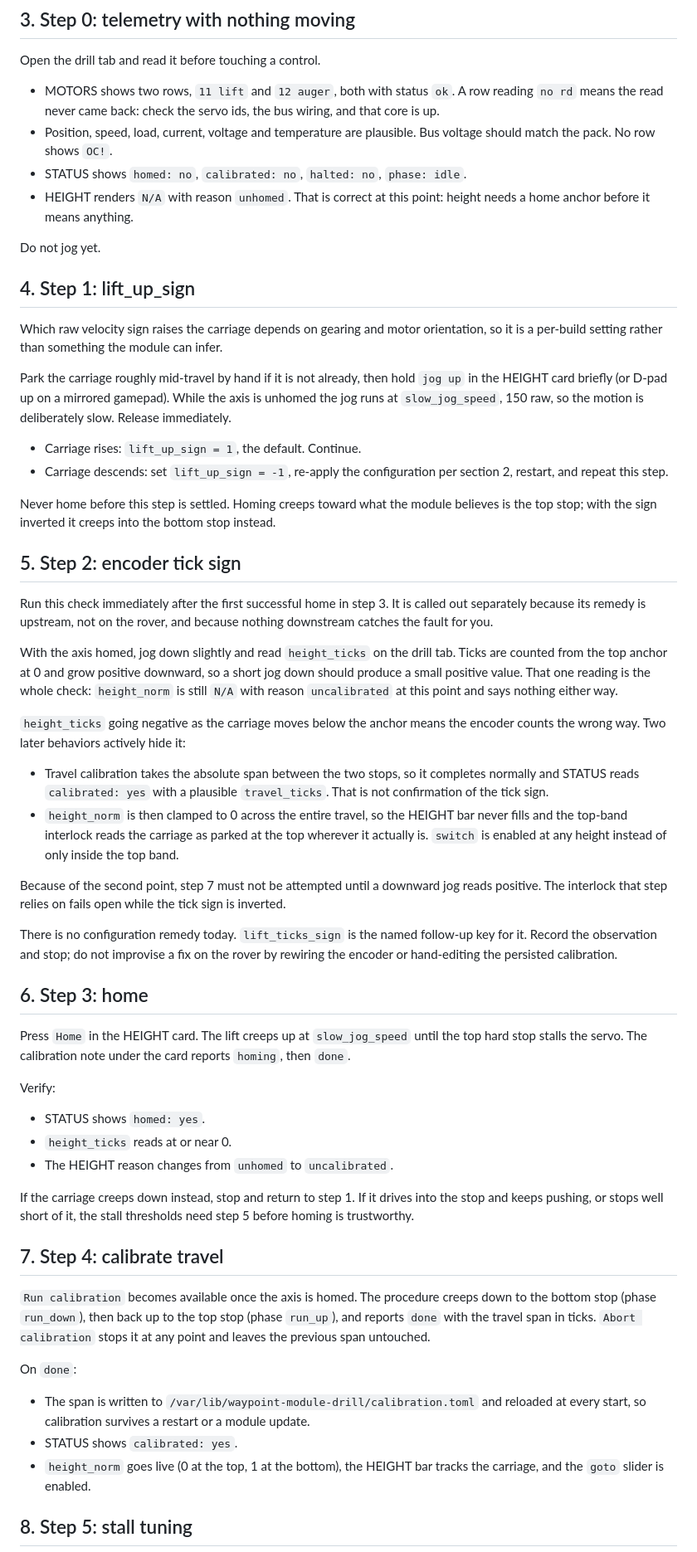
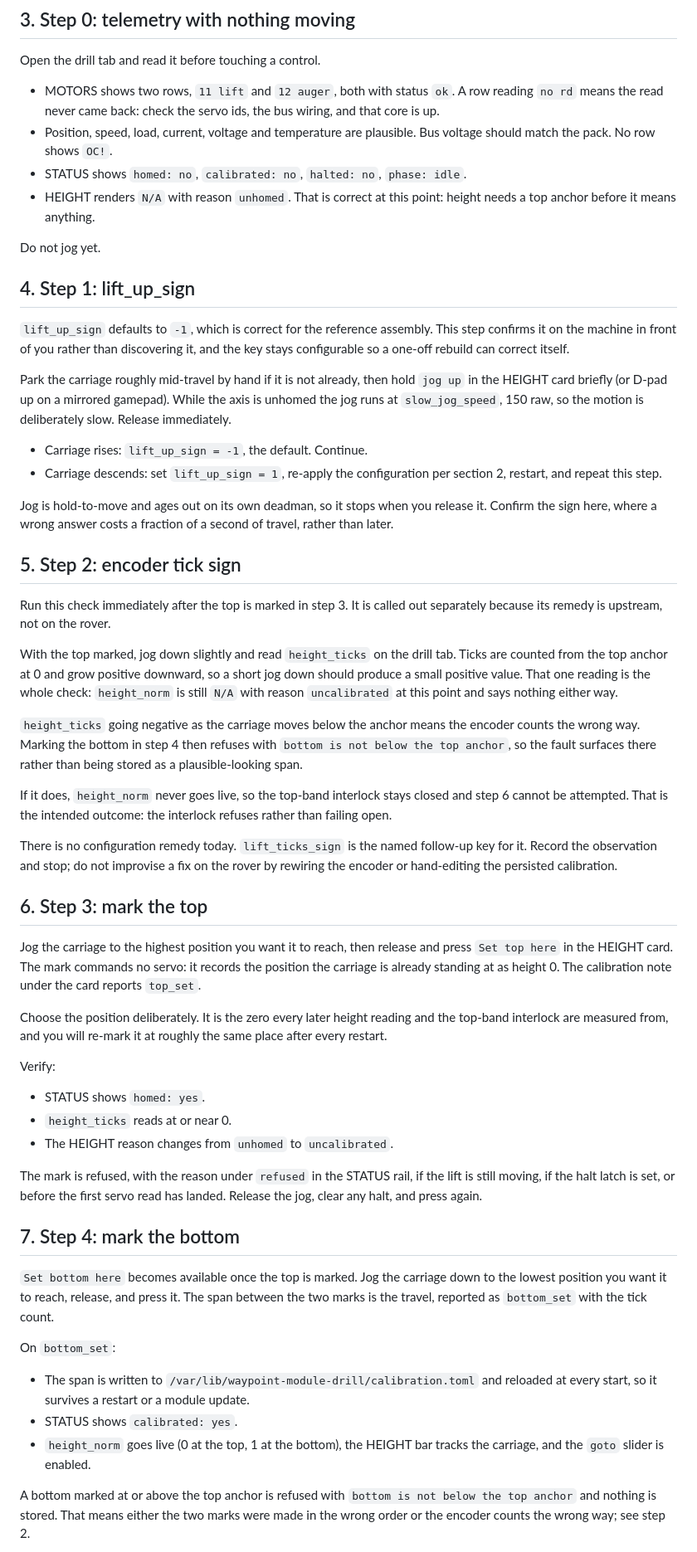
Before and after one commit to waypointos/waypoint, a Markdown page: docs/setup/drill-bringup.md, the part around one of its changes. Shown at 83% size. GitHub-like rendering.

```diff
--- a/docs/setup/drill-bringup.md
+++ b/docs/setup/drill-bringup.md
@@ -77,66 +82,64 @@ Open the drill tab and read it before touching a control.
   Bus voltage should match the pack. No row shows `OC!`.
 - STATUS shows `homed: no`, `calibrated: no`, `halted: no`, `phase: idle`.
 - HEIGHT renders `N/A` with reason `unhomed`. That is correct at this point:
-  height needs a home anchor before it means anything.
+  height needs a top anchor before it means anything.
 
 Do not jog yet.
 
 ## 4. Step 1: lift_up_sign
 
-Which raw velocity sign raises the carriage depends on gearing and motor
-orientation, so it is a per-build setting rather than something the module
-can infer.
+`lift_up_sign` defaults to `-1`, which is correct for the reference assembly.
+This step confirms it on the machine in front of you rather than discovering
+it, and the key stays configurable so a one-off rebuild can correct itself.
 
 Park the carriage roughly mid-travel by hand if it is not already, then hold
 `jog up` in the HEIGHT card briefly (or D-pad up on a mirrored gamepad).
 While the axis is unhomed the jog runs at `slow_jog_speed`, 150 raw, so the
 motion is deliberately slow. Release immediately.
 
-- Carriage rises: `lift_up_sign = 1`, the default. Continue.
-- Carriage descends: set `lift_up_sign = -1`, re-apply the configuration per
+- Carriage rises: `lift_up_sign = -1`, the default. Continue.
+- Carriage descends: set `lift_up_sign = 1`, re-apply the configuration per
   section 2, restart, and repeat this step.
 
-Never home before this step is settled. Homing creeps toward what the module
-believes is the top stop; with the sign inverted it creeps into the bottom
-stop instead.
+Jog is hold-to-move and ages out on its own deadman, so it stops when you
+release it. Confirm the sign here, where a wrong answer costs a fraction of a
+second of travel, rather than later.
 
 ## 5. Step 2: encoder tick sign
 
-Run this check immediately after the first successful home in step 3. It is
-called out separately because its remedy is upstream, not on the rover, and
-because nothing downstream catches the fault for you.
+Run this check immediately after the top is marked in step 3. It is called
+out separately because its remedy is upstream, not on the rover.
 
-With the axis homed, jog down slightly and read `height_ticks` on the drill
+With the top marked, jog down slightly and read `height_ticks` on the drill
 tab. Ticks are counted from the top anchor at 0 and grow positive downward,
 so a short jog down should produce a small positive value. That one reading
 is the whole check: `height_norm` is still `N/A` with reason `uncalibrated`
 at this point and says nothing either way.
 
 `height_ticks` going negative as the carriage moves below the anchor means
-the encoder counts the wrong way. Two later behaviors actively hide it:
+the encoder counts the wrong way. Marking the bottom in step 4 then refuses
+with `bottom is not below the top anchor`, so the fault surfaces there rather
+than being stored as a plausible-looking span.
 
-- Travel calibration takes the absolute span between the two stops, so it
-  completes normally and STATUS reads `calibrated: yes` with a plausible
-  `travel_ticks`. That is not confirmation of the tick sign.
-- `height_norm` is then clamped to 0 across the entire travel, so the HEIGHT
-  bar never fills and the top-band interlock reads the carriage as parked at
-  the top wherever it actually is. `switch` is enabled at any height instead
-  of only inside the top band.
-
-Because of the second point, step 7 must not be attempted until a downward
-jog reads positive. The interlock that step relies on fails open while the
-tick sign is inverted.
+If it does, `height_norm` never goes live, so the top-band interlock stays
+closed and step 6 cannot be attempted. That is the intended outcome: the
+interlock refuses rather than failing open.
 
 There is no configuration remedy today. `lift_ticks_sign` is the named
 follow-up key for it. Record the observation and stop; do not improvise a
 fix on the rover by rewiring the encoder or hand-editing the persisted
 calibration.
 
-## 6. Step 3: home
+## 6. Step 3: mark the top
 
-Press `Home` in the HEIGHT card. The lift creeps up at `slow_jog_speed`
-until the top hard stop stalls the servo. The calibration note under the
-card reports `homing`, then `done`.
+Jog the carriage to the highest position you want it to reach, then release
+and press `Set top here` in the HEIGHT card. The mark commands no servo: it
+records the position the carriage is already standing at as height 0. The
+calibration note under the card reports `top_set`.
+
+Choose the position deliberately. It is the zero every later height reading
+and the top-band interlock are measured from, and you will re-mark it at
+roughly the same place after every restart.
 
 Verify:
 
@@ -144,26 +147,27 @@ Verify:
 - `height_ticks` reads at or near 0.
 - The HEIGHT reason changes from `unhomed` to `uncalibrated`.
 
-If the carriage creeps down instead, stop and return to step 1. If it drives
-into the stop and keeps pushing, or stops well short of it, the stall
-thresholds need step 5 before homing is trustworthy.
+The mark is refused, with the reason under `refused` in the STATUS rail, if
+the lift is still moving, if the halt latch is set, or before the first servo
+read has landed. Release the jog, clear any halt, and press again.
 
-## 7. Step 4: calibrate travel
+## 7. Step 4: mark the bottom
 
-`Run calibration` becomes available once the axis is homed. The procedure
-creeps down to the bottom stop (phase `run_down`), then back up to the top
-stop (phase `run_up`), and reports `done` with the travel span in ticks.
-`Abort calibration` stops it at any point and leaves the previous span
-untouched.
+`Set bottom here` becomes available once the top is marked. Jog the carriage
+down to the lowest position you want it to reach, release, and press it. The
+span between the two marks is the travel, reported as `bottom_set` with the
+tick count.
 
-On `done`:
+On `bottom_set`:
 
 - The span is written to
   `/var/lib/waypoint-module-drill/calibration.toml` and reloaded at every
-  start, so calibration survives a restart or a module update.
+  start, so it survives a restart or a module update.
 - STATUS shows `calibrated: yes`.
 - `height_norm` goes live (0 at the top, 1 at the bottom), the HEIGHT bar
   tracks the carriage, and the `goto` slider is enabled.
 
-## 8. Step 5: stall tuning
+A bottom marked at or above the top anchor is refused with `bottom is not
+below the top anchor` and nothing is stored. That means either the two marks
+were made in the wrong order or the encoder counts the wrong way; see step 2.
 
```
Also changed, not shown: other parts of docs/setup/drill-bringup.md (+34 -39 lines), docs/setup/drill-module.md (+8 -13 lines).
